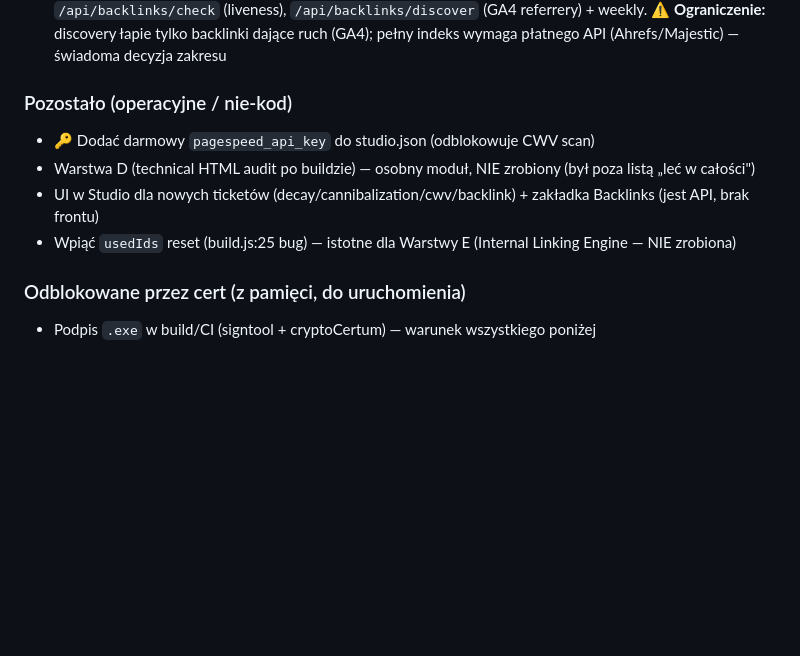
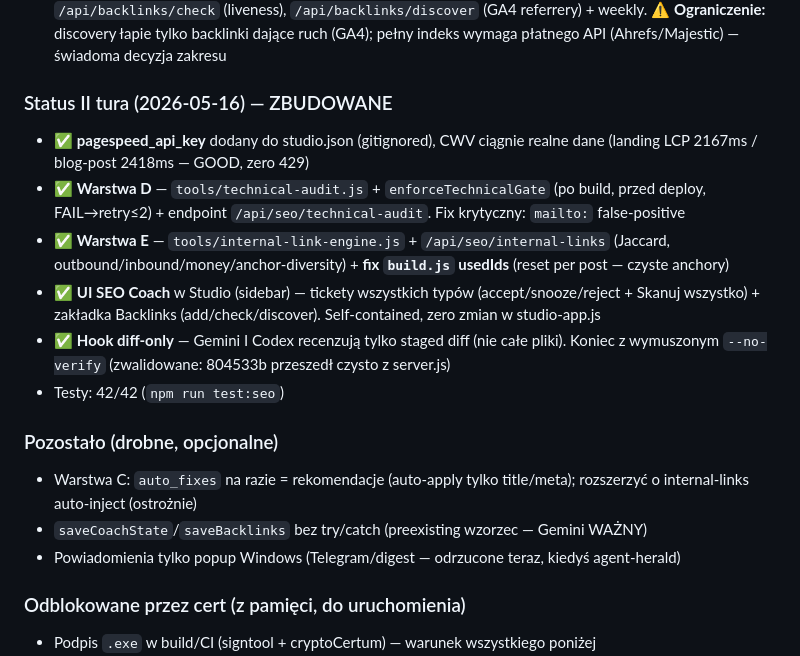
Before and after one commit to JarekSaternus/HealthDesk, a Markdown page: TODO.md, the part around the change. Drawn GitHub-style; blank space fills up the shorter version.

Commit message:
docs(todo): SEO Engine II tura — D/E/UI/hook diff-only ukończone
Co-Authored-By: Claude Opus 4.7 (1M context) <noreply@anthropic.com>

```diff
--- a/TODO.md
+++ b/TODO.md
@@ -98,11 +98,18 @@ Z już pobieranego Serper top10 klasyfikuj typ SERP (listicle/ranking/category/l
 - ✅ **CWV** — `tools/cwv-monitor.js` + `POST /api/seo/cwv-scan` (PSI per template) + weekly → tickety `cwv_regression`. ⚠️ **Wymaga `pagespeed_api_key` w studio.json** (bez klucza PSI = HTTP 429; darmowy klucz Google Cloud)
 - ✅ **Backlink tracker** — `tools/backlink-tracker.js` + `backlinks.json` + `/api/backlinks` (GET/POST), `/api/backlinks/check` (liveness), `/api/backlinks/discover` (GA4 referrery) + weekly. ⚠️ **Ograniczenie:** discovery łapie tylko backlinki dające ruch (GA4); pełny indeks wymaga płatnego API (Ahrefs/Majestic) — świadoma decyzja zakresu
 
-### Pozostało (operacyjne / nie-kod)
-- 🔑 Dodać darmowy `pagespeed_api_key` do studio.json (odblokowuje CWV scan)
-- Warstwa D (technical HTML audit po buildzie) — osobny moduł, NIE zrobiony (był poza listą „leć w całości")
-- UI w Studio dla nowych ticketów (decay/cannibalization/cwv/backlink) + zakładka Backlinks (jest API, brak frontu)
-- Wpiąć `usedIds` reset (build.js:25 bug) — istotne dla Warstwy E (Internal Linking Engine — NIE zrobiona)
+### Status II tura (2026-05-16) — ZBUDOWANE
+- ✅ **pagespeed_api_key** dodany do studio.json (gitignored), CWV ciągnie realne dane (landing LCP 2167ms / blog-post 2418ms — GOOD, zero 429)
+- ✅ **Warstwa D** — `tools/technical-audit.js` + `enforceTechnicalGate` (po build, przed deploy, FAIL→retry≤2) + endpoint `/api/seo/technical-audit`. Fix krytyczny: `mailto:` false-positive
+- ✅ **Warstwa E** — `tools/internal-link-engine.js` + `/api/seo/internal-links` (Jaccard, outbound/inbound/money/anchor-diversity) + **fix `build.js` usedIds** (reset per post — czyste anchory)
+- ✅ **UI SEO Coach** w Studio (sidebar) — tickety wszystkich typów (accept/snooze/reject + Skanuj wszystko) + zakładka Backlinks (add/check/discover). Self-contained, zero zmian w studio-app.js
+- ✅ **Hook diff-only** — Gemini I Codex recenzują tylko staged diff (nie całe pliki). Koniec z wymuszonym `--no-verify` (zwalidowane: 804533b przeszedł czysto z server.js)
+- Testy: 42/42 (`npm run test:seo`)
+
+### Pozostało (drobne, opcjonalne)
+- Warstwa C: `auto_fixes` na razie = rekomendacje (auto-apply tylko title/meta); rozszerzyć o internal-links auto-inject (ostrożnie)
+- `saveCoachState`/`saveBacklinks` bez try/catch (preexisting wzorzec — Gemini WAŻNY)
+- Powiadomienia tylko popup Windows (Telegram/digest — odrzucone teraz, kiedyś agent-herald)
 
 ### Odblokowane przez cert (z pamięci, do uruchomienia)
 - Podpis `.exe` w build/CI (signtool + cryptoCertum) — warunek wszystkiego poniżej
```
